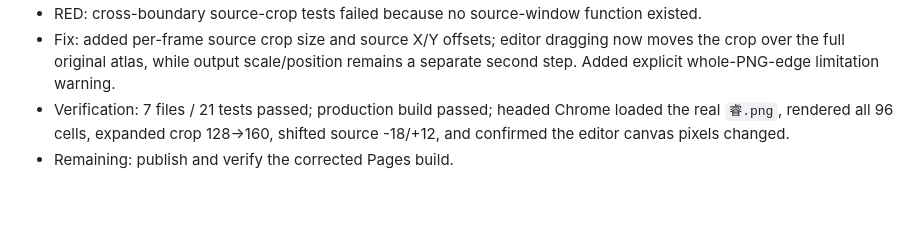
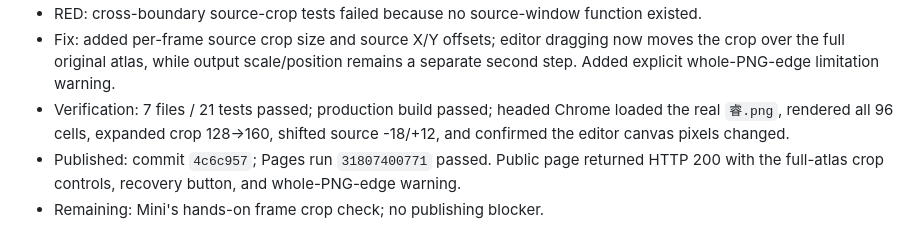
Before and after one commit to Minijinai75/tavern-pet-workshop, a Markdown page: TASK_LOG.md, the part around the change. Drawn GitHub-style; blank space fills up the shorter version.

```diff
--- a/TASK_LOG.md
+++ b/TASK_LOG.md
@@ -87,4 +87,5 @@
 - RED: cross-boundary source-crop tests failed because no source-window function existed.
 - Fix: added per-frame source crop size and source X/Y offsets; editor dragging now moves the crop over the full original atlas, while output scale/position remains a separate second step. Added explicit whole-PNG-edge limitation warning.
 - Verification: 7 files / 21 tests passed; production build passed; headed Chrome loaded the real `睿.png`, rendered all 96 cells, expanded crop 128→160, shifted source -18/+12, and confirmed the editor canvas pixels changed.
-- Remaining: publish and verify the corrected Pages build.
+- Published: commit `4c6c957`; Pages run `31807400771` passed. Public page returned HTTP 200 with the full-atlas crop controls, recovery button, and whole-PNG-edge warning.
+- Remaining: Mini's hands-on frame crop check; no publishing blocker.
```
Also changed, not shown: PROJECT_STATUS.md (+4 -4 lines), VERIFY.md (+1 -0 lines).
